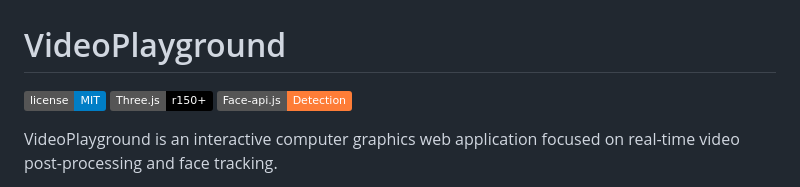
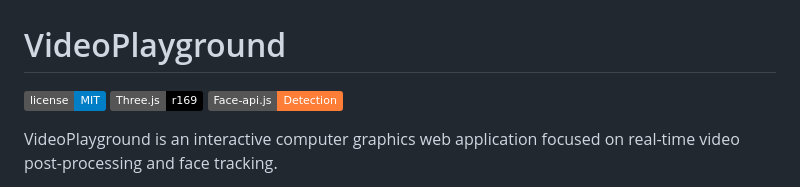
Before and after one commit to LucasTBorges/VideoPlayground, a Markdown page: README.md, the part around the change. Rendered like a GitHub page; badges without logos.

Commit message:
Update three.js version on badge

```diff
--- a/README.md
+++ b/README.md
@@ -1,6 +1,6 @@
 # VideoPlayground
 
-![License](https://img.shields.io/badge/license-MIT-blue.svg) ![Three.js](https://img.shields.io/badge/Three.js-r150+-black) ![Face-api.js](https://img.shields.io/badge/Face--api.js-Detection-orange)
+![License](https://img.shields.io/badge/license-MIT-blue.svg) ![Three.js](https://img.shields.io/badge/Three.js-r169-black) ![Face-api.js](https://img.shields.io/badge/Face--api.js-Detection-orange)
 
 VideoPlayground is an interactive computer graphics web application focused on real-time video post-processing and face tracking.
 
```
